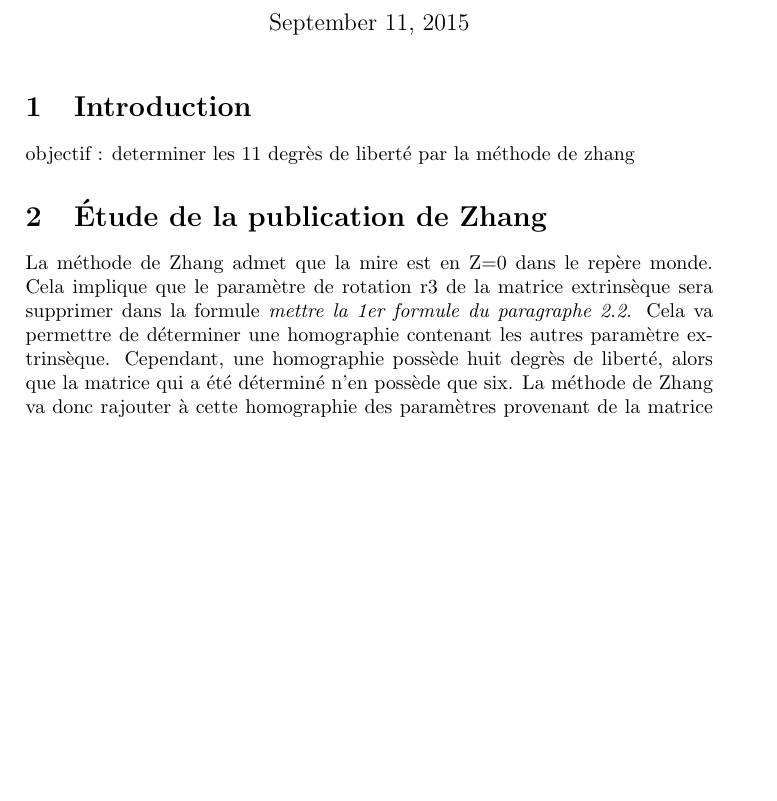
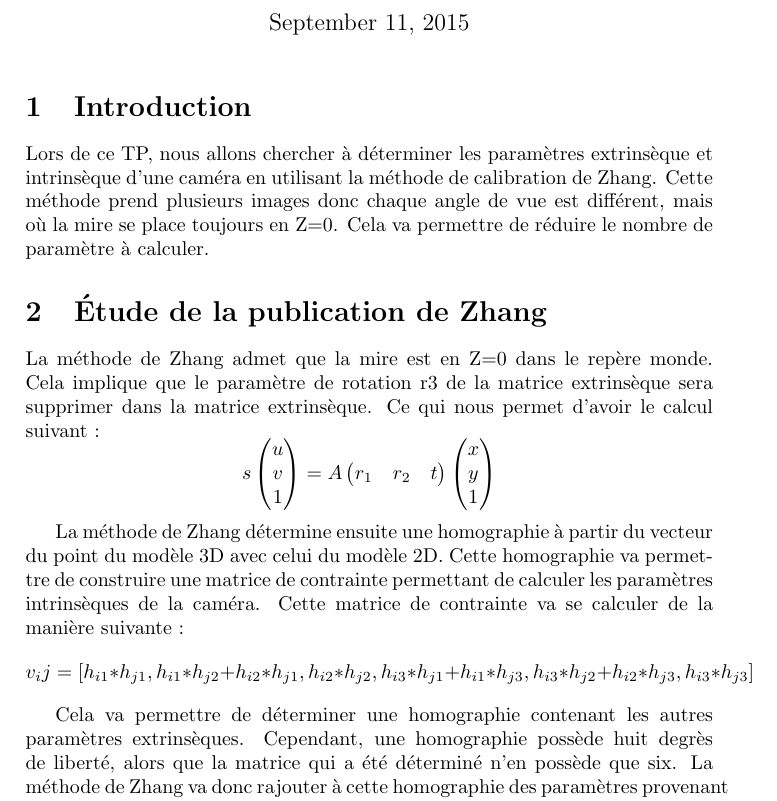
Before and after one commit to agoryu/VisA, a LaTeX document (tp1/rapport1.tex): part of the page, cut so that both start at the same text, the shorter picture padded with empty space. Compiled offline with pdfLaTeX.

Commit message:
calcul de la matrice extrinsèque ok

```diff
--- a/tp1/rapport1.tex
+++ b/tp1/rapport1.tex
@@ -1,5 +1,7 @@
 \documentclass[a4paper,10pt]{article}
 \usepackage[utf8]{inputenc}
+\usepackage{amsmath}
+\usepackage{amssymb}
 
 %opening
 \title{Eléments de géométrie projective et calibration de caméra}
@@ -10,13 +12,25 @@
 \maketitle
 
 \section{Introduction}
-objectif : determiner les 11 degrès de liberté par la méthode de zhang
+Lors de ce TP, nous allons chercher à déterminer les paramètres extrinsèque et
+intrinsèque d'une caméra en utilisant la méthode de calibration de Zhang.
+Cette méthode prend plusieurs images donc chaque angle de vue est différent, mais
+où la mire se place toujours en Z=0. Cela va permettre de réduire le nombre de paramètre
+à calculer.
 
 \section{Étude de la publication de Zhang}
 La méthode de Zhang admet que la mire est en Z=0 dans le repère monde. Cela
-implique que le paramètre de rotation r3 de la matrice extrinsèque sera supprimer dans la formule
-\textit{mettre la 1er formule du paragraphe 2.2}. Cela va permettre de déterminer une homographie contenant les autres
-paramètre extrinsèque.
+implique que le paramètre de rotation r3 de la matrice extrinsèque sera supprimer dans la matrice extrinsèque.
+Ce qui nous permet d'avoir le calcul suivant :
+$$s\begin{pmatrix}u\\v\\1\end{pmatrix} = A\begin{pmatrix}r_1&r_2&t\end{pmatrix}\begin{pmatrix}x\\y\\1\end{pmatrix}$$
+
+La méthode de Zhang détermine ensuite une homographie à partir du vecteur du point du modèle 3D avec celui
+du modèle 2D. Cette homographie va permettre de construire une matrice de contrainte permettant de
+calculer les paramètres intrinsèques de la caméra. Cette matrice de contrainte va se calculer de la manière suivante :
+$$v_ij = [h_{i1}*h_{j1}, h_{i1}*h_{j2} + h_{i2}*h_{j1}, h_{i2}*h_{j2}, h_{i3}*h_{j1} + h_{i1}*h_{j3}, h_{i3}*h_{j2} + h_{i2}*h_{j3}, h_{i3}*h_{j3}]$$
+
+%de la forme $$2nx6$$ où n est le nombre d'image traité
+Cela va permettre de déterminer une homographie contenant les autres paramètres extrinsèques.
 Cependant, une homographie possède huit degrès de liberté, alors que la matrice qui a été déterminé
 n'en possède que six. La méthode de Zhang va donc rajouter à cette homographie des paramètres provenant
 de la matrice intrinsèque.
```
Also changed, not shown: 2 other files.
